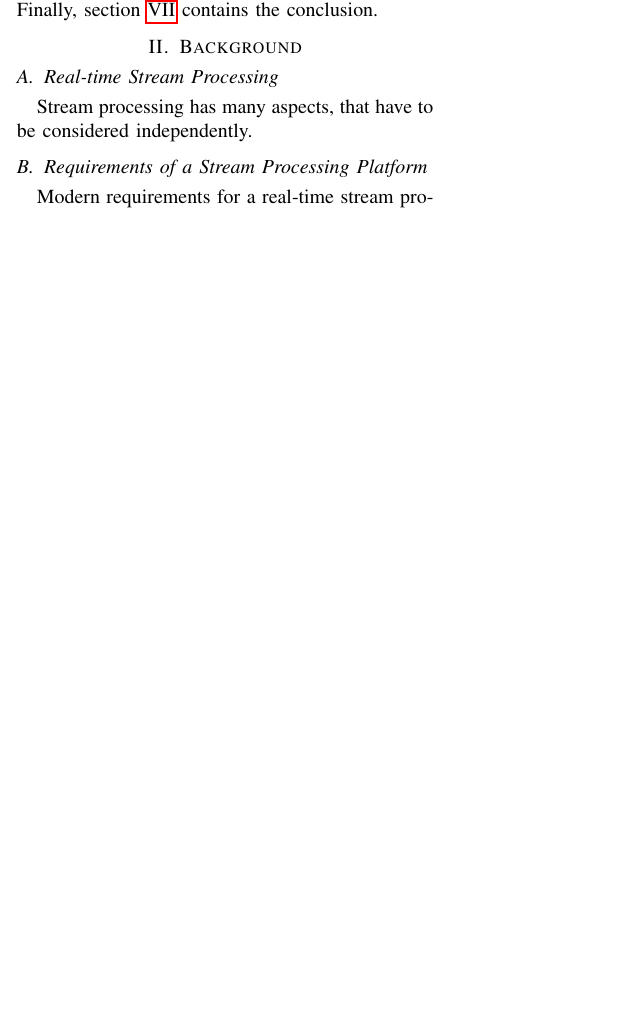
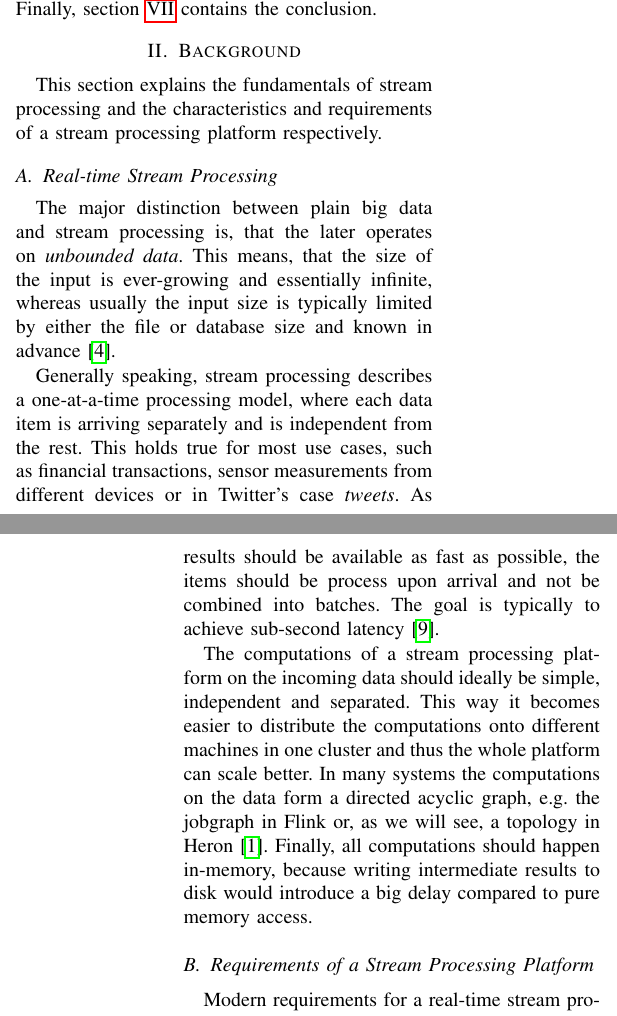
Before and after one commit to adrianbartnik/ComplexITSystems-Seminar, a LaTeX paper (SeminarPaper.tex): part of one column of page 1 of 2 before the commit and two parts of the columns of pages 1 and 2 of 2 after it, the two joined at a grey line, cut so that both start at the same text, the shorter picture padded with empty space. Compiled offline with pdfLaTeX.

Commit message:
Finished stream processing background

```diff
--- a/SeminarPaper.tex
+++ b/SeminarPaper.tex
@@ -57,10 +57,23 @@ Finally, section \ref{sec:Conclusion} contains the conclusion.
 \section{Background}
 \label{sec:Background}
 
+This section explains the fundamentals of stream processing and the characteristics and requirements of a stream processing platform respectively.
+
 \subsection{Real-time Stream Processing}
 \label{sec:RealTimeStreamProcessing}
 
-Stream processing has many aspects, that have to be considered independently.
+The major distinction between plain big data and stream processing is, that the later operates on \emph{unbounded data}.
+This means, that the size of the input is ever-growing and essentially infinite, whereas usually the input size is typically limited by either the file or database size and known in advance \cite{WorldBeyondBatch}.
+
+Generally speaking, stream processing describes a one-at-a-time processing model, where each data item is arriving separately and is independent from the rest.
+This holds true for most use cases, such as financial transactions, sensor measurements from different devices or in Twitter's case \emph{tweets}.
+As results should be available as fast as possible, the items should be process upon arrival and not be combined into batches.
+The goal is typically to achieve sub-second latency \cite{BeyondBatchProcessing}.
+
+The computations of a stream processing platform on the incoming data should ideally be simple, independent and separated.
+This way it becomes easier to distribute the computations onto different machines in one cluster and thus the whole platform can scale better.
+In many systems the computations on the data form a directed acyclic graph, e.g. the jobgraph in Flink or, as we will see, a topology in Heron \cite{Flink}.
+Finally, all computations should happen in-memory, because writing intermediate results to disk would introduce a big delay compared to pure memory access.
 
 \subsection{Requirements of a Stream Processing Platform}
 \label{sec:RequirementsOfAStreamProcessingPlatform}
```
Also changed, not shown: Bibliography.bib (+26 -2 lines).
